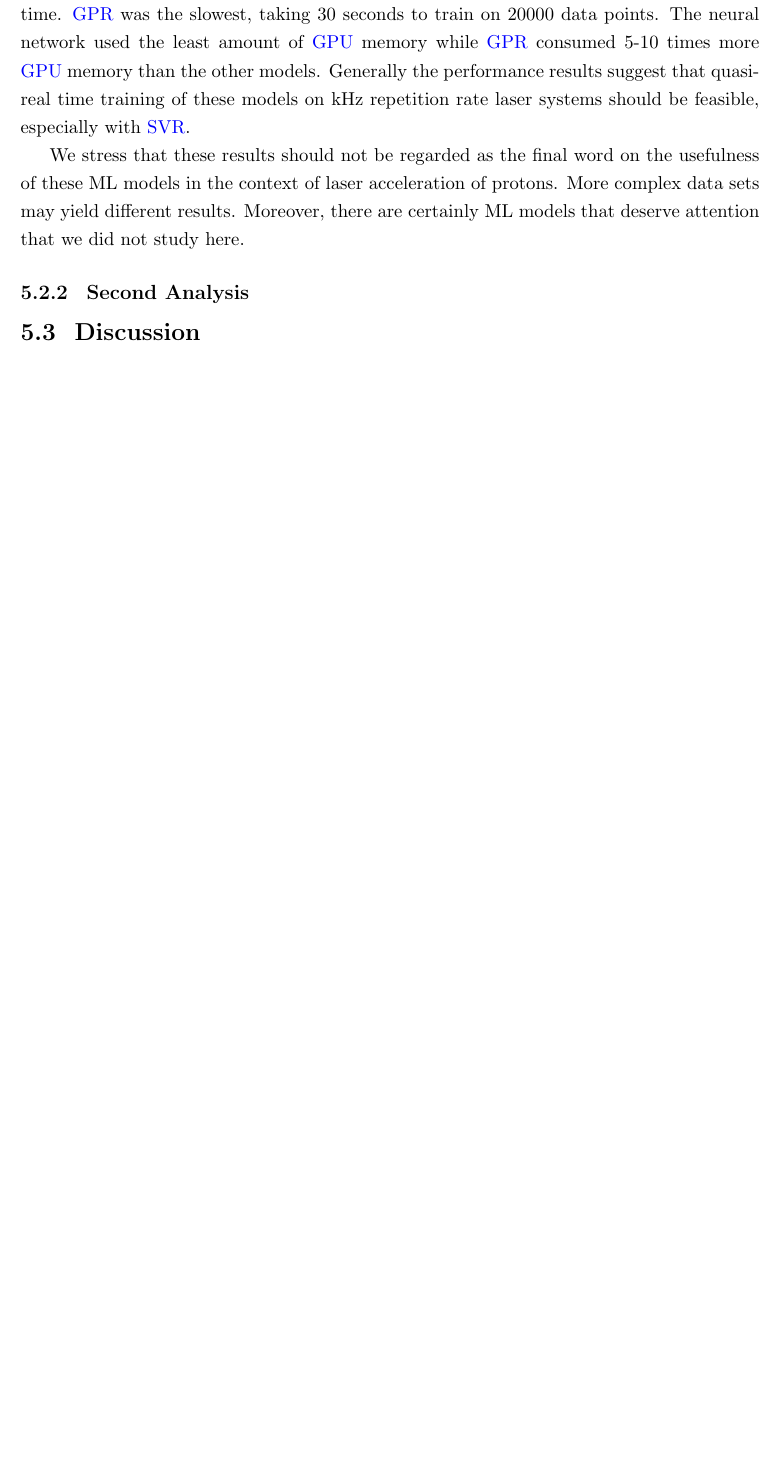
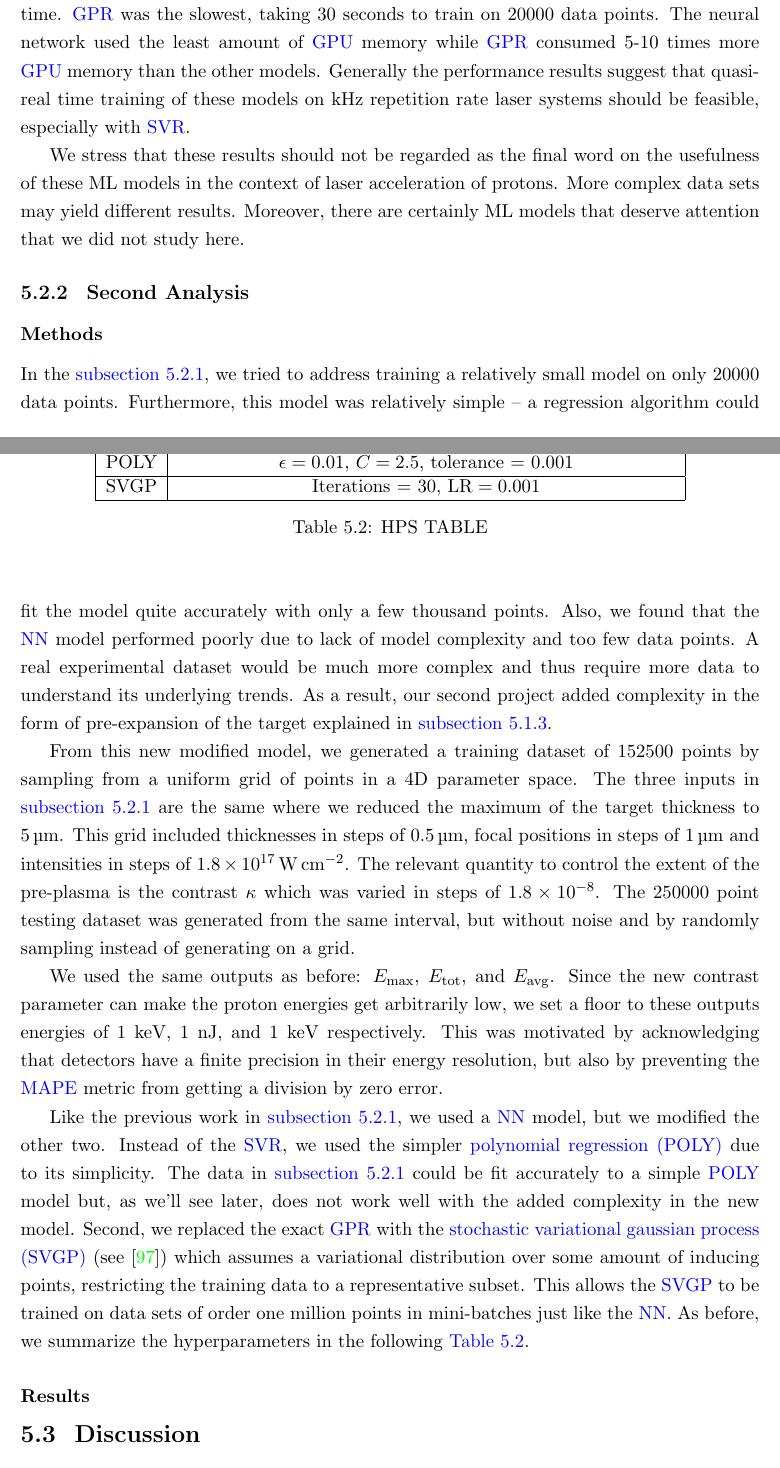
Before and after one commit to ronak-n-desai/ronak-desai-dissertation, a LaTeX thesis (template.tex, which reads chap5.tex): part of page 65 of 80 before the commit and two parts of pages 65 and 66 of 81 after it, the two joined at a grey line, cut so that both start at the same text, the shorter picture padded with empty space. Compiled offline with pdfLaTeX.

Commit message:
fuchs v2 updates

```diff
--- a/chap5.tex
+++ b/chap5.tex
@@ -293,6 +293,32 @@ In terms of performance on one \gls{GPU}, \gls{SVR} was by far the fastest model
 
 We stress that these results should not be regarded as the final word on the usefulness of these ML models in the context of laser acceleration of protons. More complex data sets may yield different results. Moreover, there are certainly ML models that deserve attention that we did not study here.
 
-\subsection{Second Analysis}
+\subsection{Second Analysis} \label{sec:second_analysis}
+
+\subsubsection{Methods}
+In the \autoref{sec:first_analysis}, we tried to address training a relatively small model on only 20000 data points. Furthermore, this model was relatively simple -- a regression algorithm could fit the model quite accurately with only a few thousand points. Also, we found that the \gls{NN} model performed poorly due to lack of model complexity and too few data points. A real experimental dataset would be much more complex and thus require more data to understand its underlying trends. As a result, our second project added complexity in the form of pre-expansion of the target explained in \autoref{sec:fuchsv2}.
+
+From this new modified model, we generated a training dataset of 152500 points by sampling from a uniform grid of points in a 4D parameter space. The three inputs in \autoref{sec:first_analysis} are the same where we reduced the maximum of the target thickness to $\SI{5}{\micro \meter}$. This grid included thicknesses in steps of $\SI{0.5}{\micro \meter}$, focal positions in steps of $\SI{1}{\micro \meter}$ and intensities in steps of $\SI{1.8e17}{\watt \per \centi \meter \squared}$. The relevant quantity to control the extent of the pre-plasma is the contrast $\kappa$ which was varied in steps of $1.8 \times 10^{-8}$. The 250000 point testing dataset was generated from the same interval, but without noise and by randomly sampling instead of generating on a grid.
+
+We used the same outputs as before: $E_\text{max}$, $E_\text{tot}$, and $E_\text{avg}$. Since the new contrast parameter can make the proton energies get arbitrarily low, we set a floor to these outputs energies of 1 keV, 1 nJ, and 1 keV respectively. This was motivated by acknowledging that detectors have a finite precision in their energy resolution, but also by preventing the \gls{MAPE} metric from getting a division by zero error.
+
+Like the previous work in \autoref{sec:first_analysis}, we used a \gls{NN} model, but we modified the other two. Instead of the \gls{SVR}, we used the simpler \gls{POLY} due to its simplicity. The data in \autoref{sec:first_analysis} could be fit accurately to a simple \gls{POLY} model but, as we'll see later, does not work well with the added complexity in the new model. Second, we replaced the exact \gls{GPR} with the \gls{SVGP} (see \cite{Hensman_2014_SVGP}) which assumes a variational distribution over some amount of inducing points, restricting the training data to a representative subset. This allows the \gls{SVGP} to be trained on data sets of order one million points in mini-batches just like the \gls{NN}. As before, we summarize the hyperparameters in the following \autoref{tab:hps2}.
+
+\begin{table}
+	\centering
+	\begin{tabular}{|c|c|}
+		\hline
+		NN & BS = 256, leaky ReLU, $N_h = 3$, $N_l = 64$, Adam, $\text{LR}=0.001$ \\
+		\hline
+		POLY & $\epsilon = 0.01$, $C = 2.5$, tolerance = $0.001$ \\
+		\hline
+		SVGP & Iterations = 30, $\text{LR}=0.001$ \\
+		\hline
+	\end{tabular}
+	\caption{HPS TABLE}
+	\label{tab:hps2}
+\end{table}
+
+\subsubsection{Results}
 
 \section{Discussion}
```
Also changed, not shown: template.bbl, chap5.tex (2 more changed lines), 18 other files.
